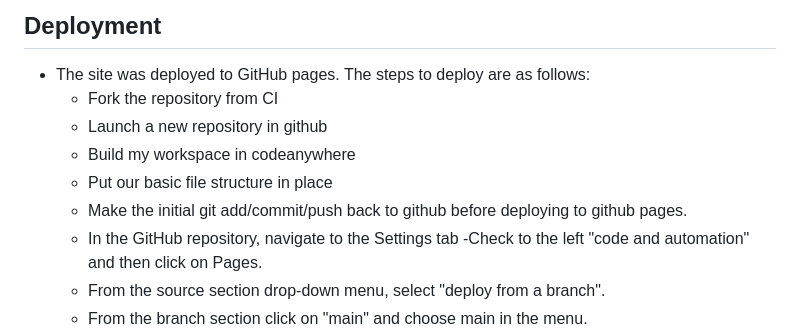
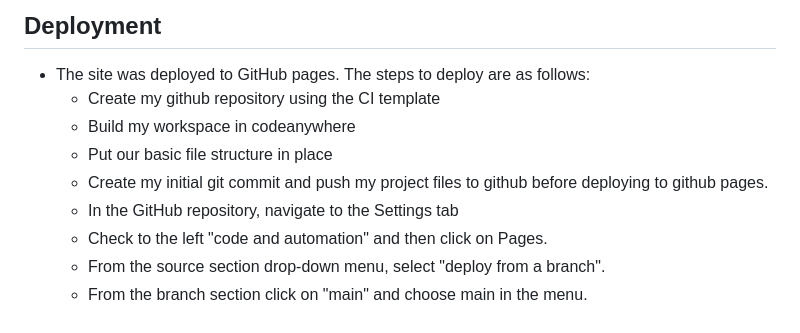
Before and after one commit to programmer-1991/quiz-app-PP2, a Markdown page: README.md, the part around the change. GitHub-like rendering.

Commit message:
Modify Deployment section in readme file

```diff
--- a/README.md
+++ b/README.md
@@ -83,13 +83,12 @@ Quiz-to-learn is a website that aims to show how pure JavaScript works in a real
 ## Deployment
 
 - The site was deployed to GitHub pages. The steps to deploy are as follows:
-  - Fork the repository from CI
-  - Launch a new repository in github
+  - Create my github repository using the CI template
   - Build my workspace in codeanywhere
   - Put our basic file structure in place
-  - Make the initial git add/commit/push back to github before deploying to github pages.
+  - Create my initial git commit and push my project files to github before deploying to github pages.
   - In the GitHub repository, navigate to the Settings tab
-  -Check to the left "code and automation" and then click on Pages.
+  - Check to the left "code and automation" and then click on Pages.
   - From the source section drop-down menu, select "deploy from a branch".
   - From the branch section click on "main" and choose main in the menu.
   - Then the page will be automatically refreshed with a detailed ribbon display to indicate the successful deployment.
```
